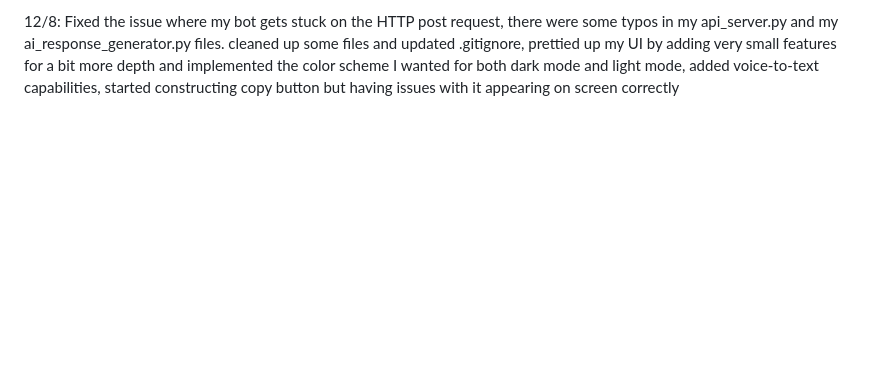
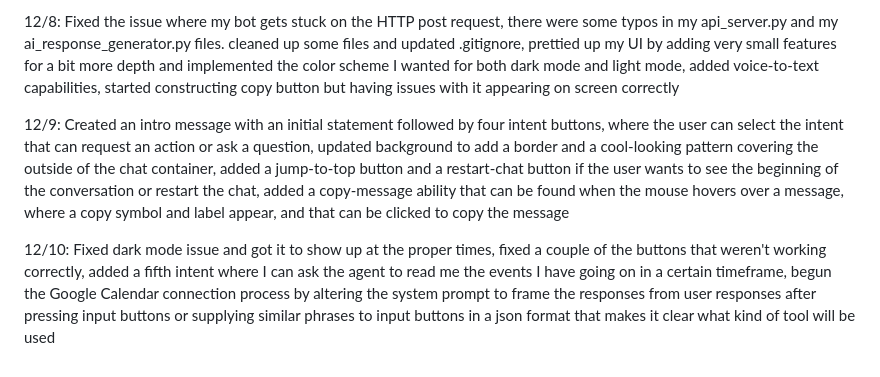
Before and after one commit to wbhager/Python-Practice, a Markdown page: FirstAIAgent/readme.md, the part around the change. GitHub-like rendering; blank space fills up the shorter version.

Commit message:
added work completed on 12/9 and 12/10

```diff
--- a/FirstAIAgent/readme.md
+++ b/FirstAIAgent/readme.md
@@ -83,3 +83,7 @@ to bring to life a user interface for my agent that I intend to make look like s
 12/5: Swapped some code around from the api_server.py and ai_response_generator.py files - it did not make sense to have a bit of logic in my api server file. Crafted the first version of the system prompt in the system_prompt.txt file, where I essentially asked for the bot to be a planner for me and to provide me recommendations as to how I can fill out parts of my schedule. Started troubleshooting an issue where the bot got stuck on the HTTP Post Request node where the API call to Claude does not seem to be made.
 
 12/8: Fixed the issue where my bot gets stuck on the HTTP post request, there were some typos in my api_server.py and my ai_response_generator.py files. cleaned up some files and updated .gitignore, prettied up my UI by adding very small features for a bit more depth and implemented the color scheme I wanted for both dark mode and light mode, added voice-to-text capabilities, started constructing copy button but having issues with it appearing on screen correctly
+
+12/9: Created an intro message with an initial statement followed by four intent buttons, where the user can select the intent that can request an action or ask a question, updated background to add a border and a cool-looking pattern covering the outside of the chat container, added a jump-to-top button and a restart-chat button if the user wants to see the beginning of the conversation or restart the chat, added a copy-message ability that can be found when the mouse hovers over a message, where a copy symbol and label appear, and that can be clicked to copy the message
+
+12/10: Fixed dark mode issue and got it to show up at the proper times, fixed a couple of the buttons that weren't working correctly, added a fifth intent where I can ask the agent to read me the events I have going on in a certain timeframe, begun the Google Calendar connection process by altering the system prompt to frame the responses from user responses after pressing input buttons or supplying similar phrases to input buttons in a json format that makes it clear what kind of tool will be used
```
